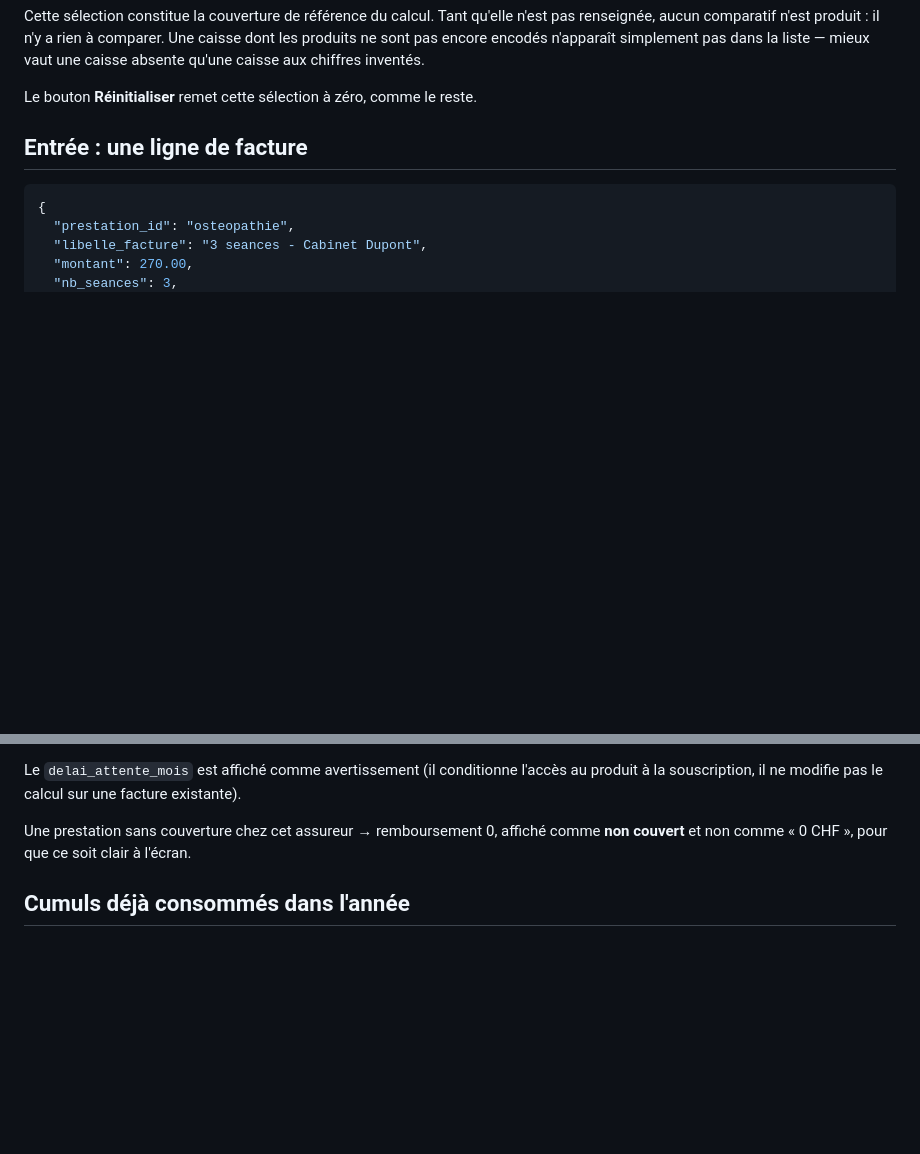
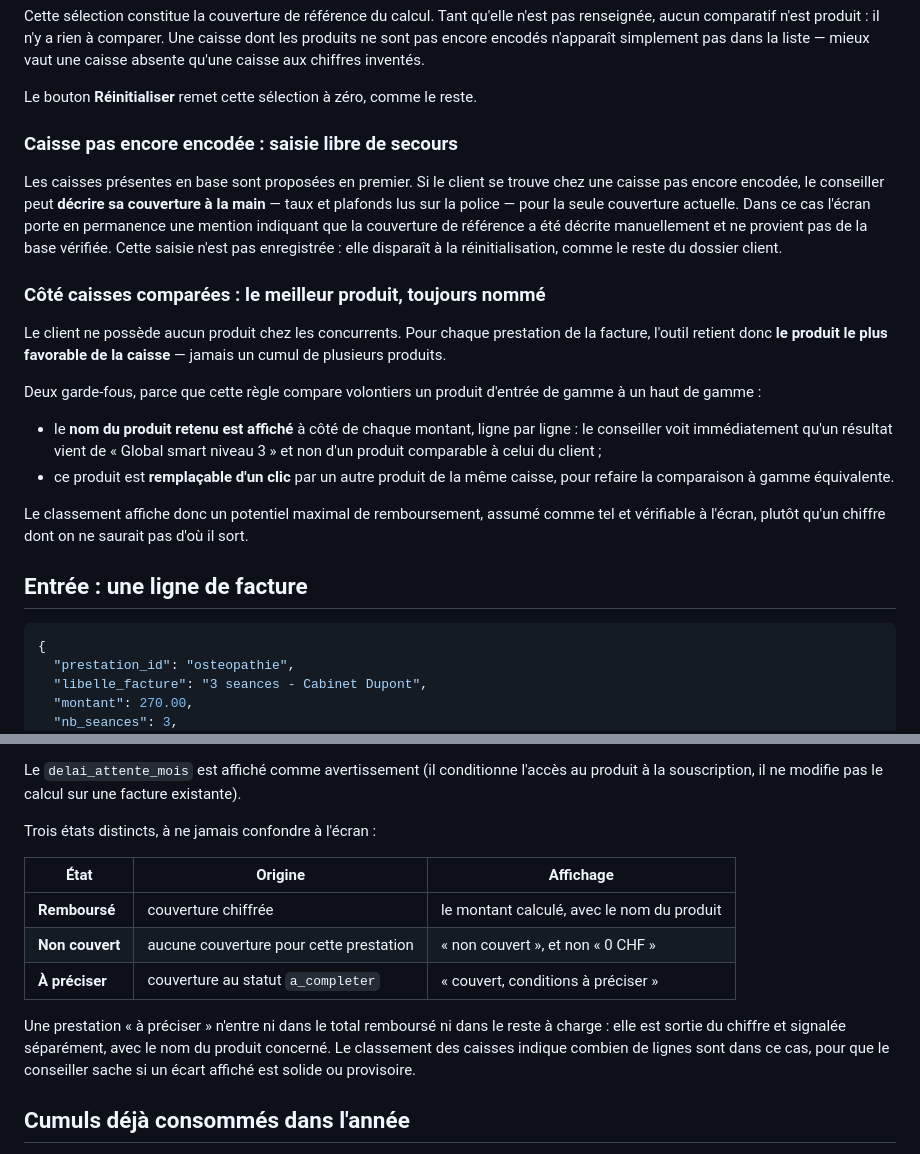
Before and after one commit to antho3925-ops/Comparateur-, a Markdown page: docs/MOTEUR-CALCUL.md, 2 parts joined by grey strips. Drawn GitHub-style; blank space fills up the shorter version.

Commit message:
Regles de comparaison des caisses concurrentes et de saisie de secours
- concurrents : pour chaque prestation, le produit le plus favorable de
  la caisse, jamais un cumul. Le nom du produit retenu est affiche a cote
  de chaque montant et reste remplacable d'un clic, pour pouvoir refaire
  la comparaison a gamme equivalente
- caisse absente de la base : saisie libre de la couverture actuelle
  possible en repli, avec mention permanente a l'ecran indiquant qu'elle
  ne provient pas de la base verifiee, et sans enregistrement
- trois etats a ne jamais confondre : rembourse, non couvert, a preciser.
  Une couverture a_completer est sortie des totaux et signalee a part,
  avec le nombre de lignes concernees dans le classement

Co-Authored-By: Claude Opus 5 <noreply@anthropic.com>
Claude-Session: https://claude.ai/code/session_01R3zybF5VP2iCXHpmqE7JcT

```diff
--- a/docs/MOTEUR-CALCUL.md
+++ b/docs/MOTEUR-CALCUL.md
@@ -20,6 +20,35 @@ Une caisse dont les produits ne sont pas encore encodés n'apparaît simplement
 dans la liste — mieux vaut une caisse absente qu'une caisse aux chiffres inventés.
 
 Le bouton **Réinitialiser** remet cette sélection à zéro, comme le reste.
+
+### Caisse pas encore encodée : saisie libre de secours
+
+Les caisses présentes en base sont proposées en premier. Si le client se trouve
+chez une caisse pas encore encodée, le conseiller peut **décrire sa couverture à
+la main** — taux et plafonds lus sur la police — pour la seule couverture
+actuelle. Dans ce cas l'écran porte en permanence une mention indiquant que la
+couverture de référence a été décrite manuellement et ne provient pas de la base
+vérifiée. Cette saisie n'est pas enregistrée : elle disparaît à la
+réinitialisation, comme le reste du dossier client.
+
+### Côté caisses comparées : le meilleur produit, toujours nommé
+
+Le client ne possède aucun produit chez les concurrents. Pour chaque prestation
+de la facture, l'outil retient donc **le produit le plus favorable de la caisse**
+— jamais un cumul de plusieurs produits.
+
+Deux garde-fous, parce que cette règle compare volontiers un produit d'entrée de
+gamme à un haut de gamme :
+
+- le **nom du produit retenu est affiché** à côté de chaque montant, ligne par
+  ligne : le conseiller voit immédiatement qu'un résultat vient de « Global smart
+  niveau 3 » et non d'un produit comparable à celui du client ;
+- ce produit est **remplaçable d'un clic** par un autre produit de la même caisse,
+  pour refaire la comparaison à gamme équivalente.
+
+Le classement affiche donc un potentiel maximal de remboursement, assumé comme
+tel et vérifiable à l'écran, plutôt qu'un chiffre dont on ne saurait pas d'où il
+sort.
 
 ## Entrée : une ligne de facture
 
@@ -96,8 +125,19 @@ Le `delai_attente_mois` est affiché comme avertissement (il conditionne l'accè
 au produit à la souscription, il ne modifie pas le calcul sur une facture
 existante).
 
-Une prestation sans couverture chez cet assureur → remboursement 0, affiché
-comme **non couvert** et non comme « 0 CHF », pour que ce soit clair à l'écran.
+Trois états distincts, à ne jamais confondre à l'écran :
+
+| État | Origine | Affichage |
+|---|---|---|
+| **Remboursé** | couverture chiffrée | le montant calculé, avec le nom du produit |
+| **Non couvert** | aucune couverture pour cette prestation | « non couvert », et non « 0 CHF » |
+| **À préciser** | couverture au statut `a_completer` | « couvert, conditions à préciser » |
+
+Une prestation « à préciser » n'entre ni dans le total remboursé ni dans le reste
+à charge : elle est sortie du chiffre et signalée séparément, avec le nom du
+produit concerné. Le classement des caisses indique combien de lignes sont dans
+ce cas, pour que le conseiller sache si un écart affiché est solide ou
+provisoire.
 
 ## Cumuls déjà consommés dans l'année
 
```
